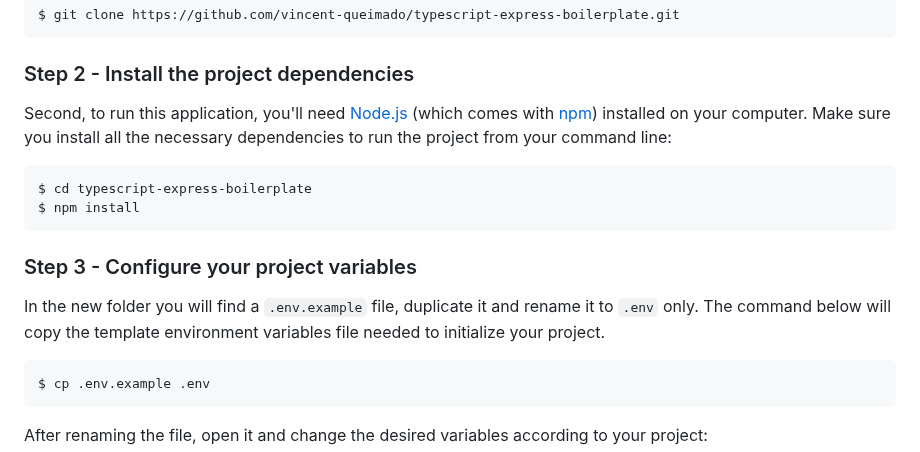
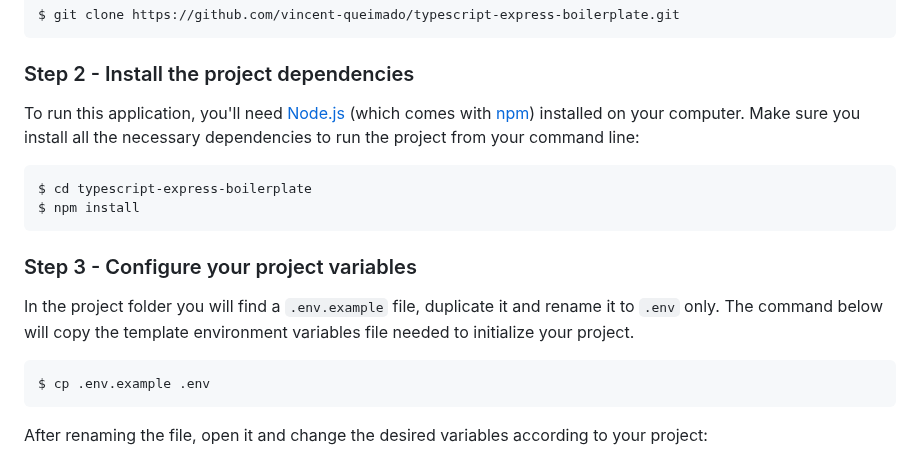
Before and after one commit to vincent-queimado/express-prisma-ts-boilerplate, a Markdown page: readme.md, the part around the change. GitHub-like rendering.

````diff
--- a/readme.md
+++ b/readme.md
@@ -56,7 +56,7 @@ $ git clone https://github.com/vincent-queimado/typescript-express-boilerplate.g
 
 ### Step 2 - Install the project dependencies
 
-Second, to run this application, you'll need [Node.js](https://nodejs.org/en/download/) (which comes with [npm](http://npmjs.com)) installed on your computer. Make sure you install all the necessary dependencies to run the project from your command line:
+To run this application, you'll need [Node.js](https://nodejs.org/en/download/) (which comes with [npm](http://npmjs.com)) installed on your computer. Make sure you install all the necessary dependencies to run the project from your command line:
 
 ```bash
 $ cd typescript-express-boilerplate
@@ -65,7 +65,7 @@ $ npm install
 
 ### Step 3 - Configure your project variables
 
-In the new folder you will find a `.env.example` file, duplicate it and rename it to `.env` only. The command below will copy the template environment variables file needed to initialize your project.<br />
+In the project folder you will find a `.env.example` file, duplicate it and rename it to `.env` only. The command below will copy the template environment variables file needed to initialize your project.<br />
 
 ```bash
 $ cp .env.example .env
````
